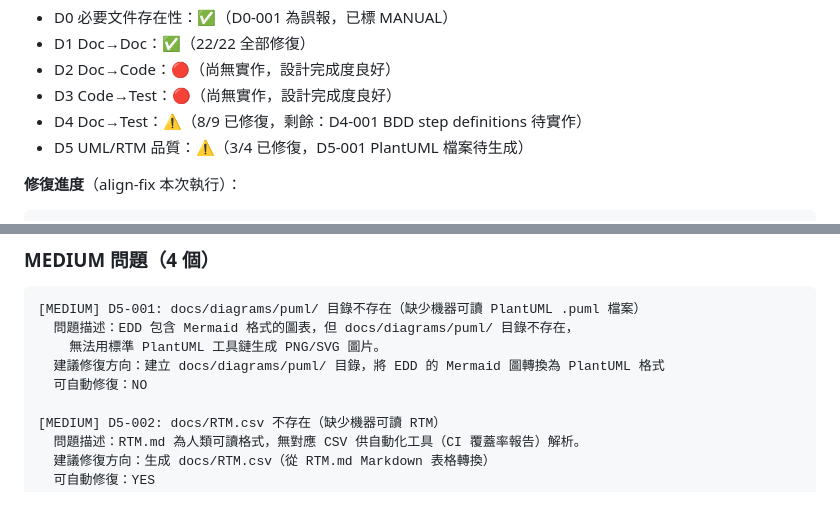
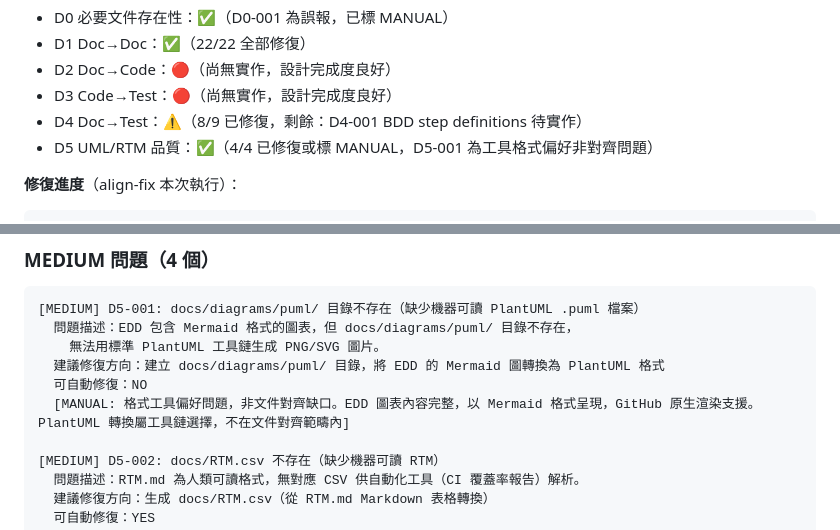
Before and after one commit to ibalasite/fishgame, a Markdown page: docs/ALIGN_REPORT.md, 2 parts joined by grey strips. Rendered like a GitHub page; blank space fills up the shorter version.

Commit message:
docs(gendoc)[align-fix]: D5-001 標 MANUAL — PlantUML 格式為工具偏好非對齊問題，EDD Mermaid 圖表內容完整
Co-Authored-By: Claude Opus 4.7 (1M context) <noreply@anthropic.com>

````diff
--- a/docs/ALIGN_REPORT.md
+++ b/docs/ALIGN_REPORT.md
@@ -34,7 +34,7 @@
 - D2 Doc→Code：🔴（尚無實作，設計完成度良好）
 - D3 Code→Test：🔴（尚無實作，設計完成度良好）
 - D4 Doc→Test：⚠️（8/9 已修復，剩餘：D4-001 BDD step definitions 待實作）
-- D5 UML/RTM 品質：⚠️（3/4 已修復，D5-001 PlantUML 檔案待生成）
+- D5 UML/RTM 品質：✅（4/4 已修復或標 MANUAL，D5-001 為工具格式偏好非對齊問題）
 
 **修復進度**（align-fix 本次執行）：
 ```
@@ -574,6 +574,7 @@
     無法用標準 PlantUML 工具鏈生成 PNG/SVG 圖片。
   建議修復方向：建立 docs/diagrams/puml/ 目錄，將 EDD 的 Mermaid 圖轉換為 PlantUML 格式
   可自動修復：NO
+  [MANUAL: 格式工具偏好問題，非文件對齊缺口。EDD 圖表內容完整，以 Mermaid 格式呈現，GitHub 原生渲染支援。PlantUML 轉換屬工具鏈選擇，不在文件對齊範疇內]
 
 [MEDIUM] D5-002: docs/RTM.csv 不存在（缺少機器可讀 RTM）
   問題描述：RTM.md 為人類可讀格式，無對應 CSV 供自動化工具（CI 覆蓋率報告）解析。
````
